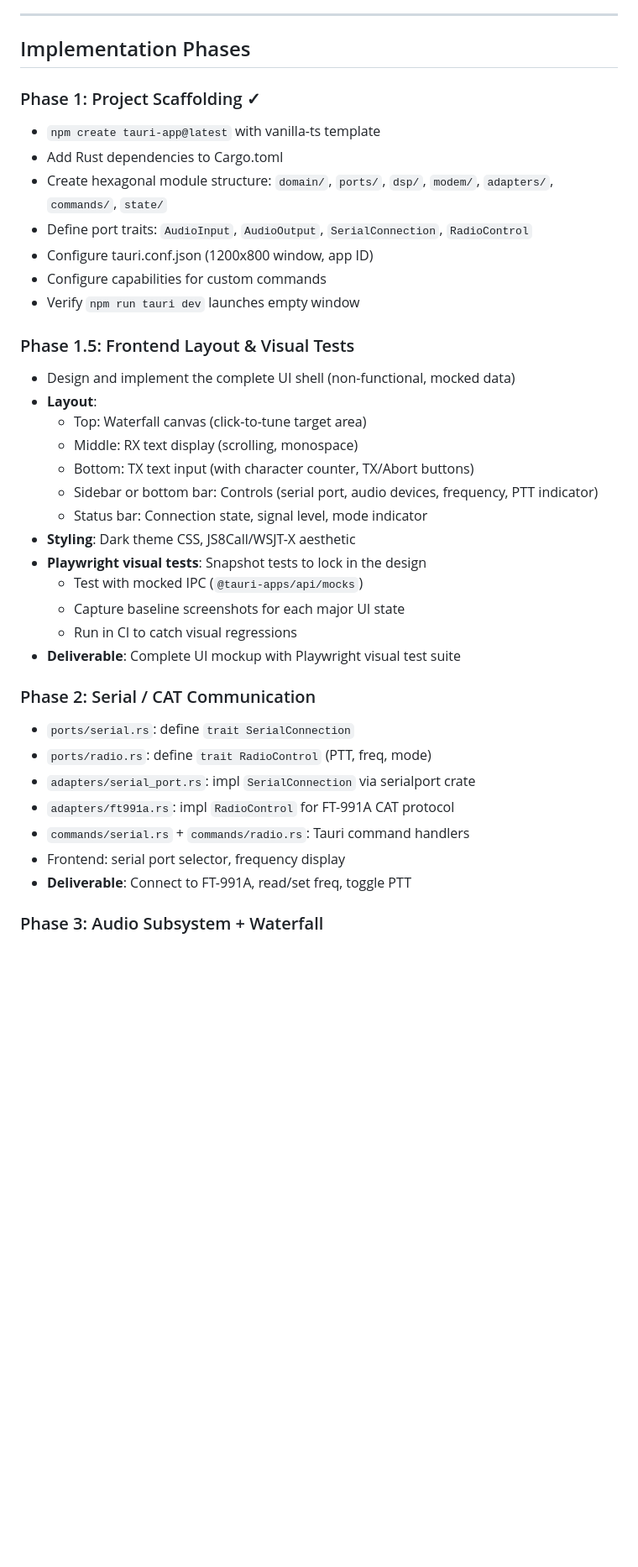
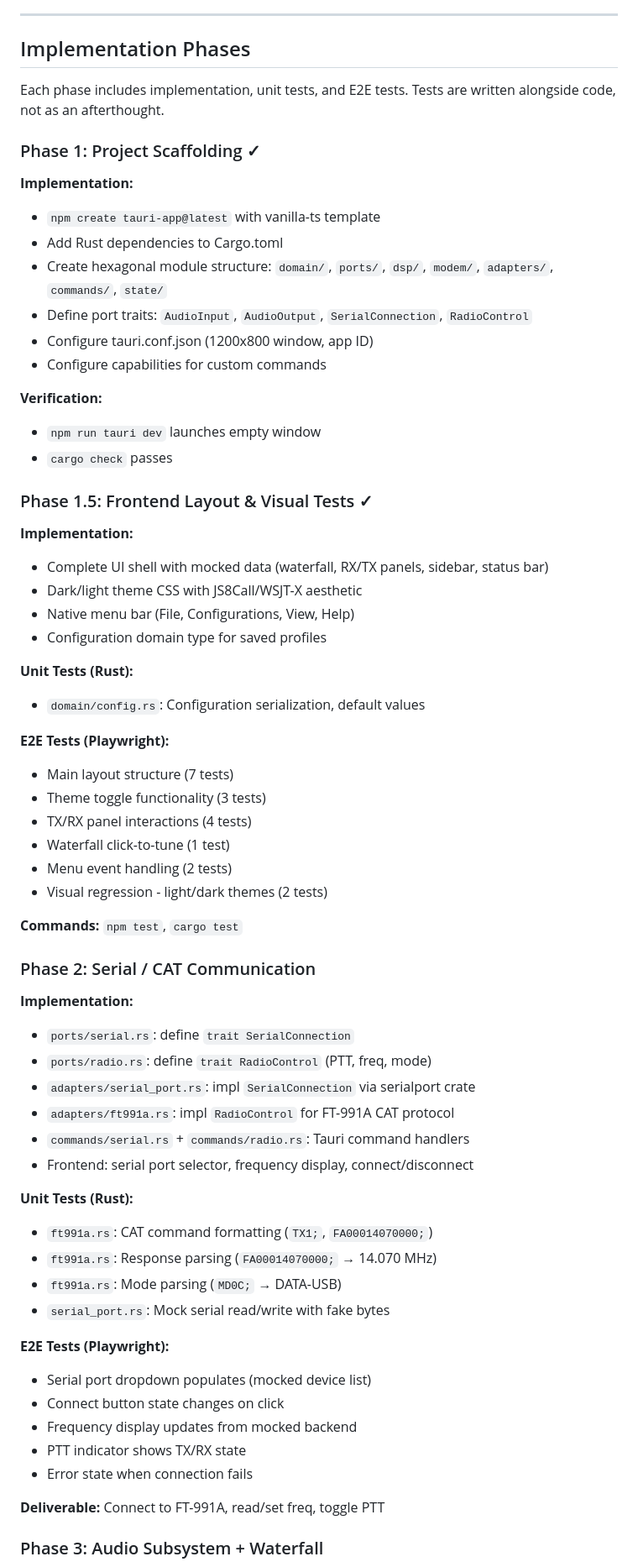
Before and after one commit to nerdenator/psk31_client_workspace, a Markdown page: PLAN.md, the part around one of its changes. Shown at 84% size. Drawn GitHub-style; blank space fills up the shorter version.

```diff
--- a/PLAN.md
+++ b/PLAN.md
@@ -277,37 +277,63 @@ PSK-31 uses differential encoding: bit 0 = phase reversal, bit 1 = phase constan
 
 ## Implementation Phases
 
+Each phase includes implementation, unit tests, and E2E tests. Tests are written alongside code, not as an afterthought.
+
 ### Phase 1: Project Scaffolding ✓
+**Implementation:**
 - `npm create tauri-app@latest` with vanilla-ts template
 - Add Rust dependencies to Cargo.toml
 - Create hexagonal module structure: `domain/`, `ports/`, `dsp/`, `modem/`, `adapters/`, `commands/`, `state/`
 - Define port traits: `AudioInput`, `AudioOutput`, `SerialConnection`, `RadioControl`
 - Configure tauri.conf.json (1200x800 window, app ID)
 - Configure capabilities for custom commands
-- Verify `npm run tauri dev` launches empty window
 
-### Phase 1.5: Frontend Layout & Visual Tests
-- Design and implement the complete UI shell (non-functional, mocked data)
-- **Layout**:
-  - Top: Waterfall canvas (click-to-tune target area)
-  - Middle: RX text display (scrolling, monospace)
-  - Bottom: TX text input (with character counter, TX/Abort buttons)
-  - Sidebar or bottom bar: Controls (serial port, audio devices, frequency, PTT indicator)
-  - Status bar: Connection state, signal level, mode indicator
-- **Styling**: Dark theme CSS, JS8Call/WSJT-X aesthetic
-- **Playwright visual tests**: Snapshot tests to lock in the design
-  - Test with mocked IPC (`@tauri-apps/api/mocks`)
-  - Capture baseline screenshots for each major UI state
-  - Run in CI to catch visual regressions
-- **Deliverable**: Complete UI mockup with Playwright visual test suite
+**Verification:**
+- `npm run tauri dev` launches empty window
+- `cargo check` passes
+
+### Phase 1.5: Frontend Layout & Visual Tests ✓
+**Implementation:**
+- Complete UI shell with mocked data (waterfall, RX/TX panels, sidebar, status bar)
+- Dark/light theme CSS with JS8Call/WSJT-X aesthetic
+- Native menu bar (File, Configurations, View, Help)
+- Configuration domain type for saved profiles
+
+**Unit Tests (Rust):**
+- `domain/config.rs`: Configuration serialization, default values
+
+**E2E Tests (Playwright):**
+- Main layout structure (7 tests)
+- Theme toggle functionality (3 tests)
+- TX/RX panel interactions (4 tests)
+- Waterfall click-to-tune (1 test)
+- Menu event handling (2 tests)
+- Visual regression - light/dark themes (2 tests)
+
+**Commands:** `npm test`, `cargo test`
 
 ### Phase 2: Serial / CAT Communication
+**Implementation:**
 - `ports/serial.rs`: define `trait SerialConnection`
 - `ports/radio.rs`: define `trait RadioControl` (PTT, freq, mode)
 - `adapters/serial_port.rs`: impl `SerialConnection` via serialport crate
 - `adapters/ft991a.rs`: impl `RadioControl` for FT-991A CAT protocol
 - `commands/serial.rs` + `commands/radio.rs`: Tauri command handlers
-- Frontend: serial port selector, frequency display
-- **Deliverable**: Connect to FT-991A, read/set freq, toggle PTT
+- Frontend: serial port selector, frequency display, connect/disconnect
+
+**Unit Tests (Rust):**
+- `ft991a.rs`: CAT command formatting (`TX1;`, `FA00014070000;`)
+- `ft991a.rs`: Response parsing (`FA00014070000;` → 14.070 MHz)
+- `ft991a.rs`: Mode parsing (`MD0C;` → DATA-USB)
+- `serial_port.rs`: Mock serial read/write with fake bytes
+
+**E2E Tests (Playwright):**
+- Serial port dropdown populates (mocked device list)
+- Connect button state changes on click
+- Frequency display updates from mocked backend
+- PTT indicator shows TX/RX state
+- Error state when connection fails
+
+**Deliverable:** Connect to FT-991A, read/set freq, toggle PTT
 
 ### Phase 3: Audio Subsystem + Waterfall
```
Also changed, not shown: other parts of PLAN.md (+130 -57 lines).
